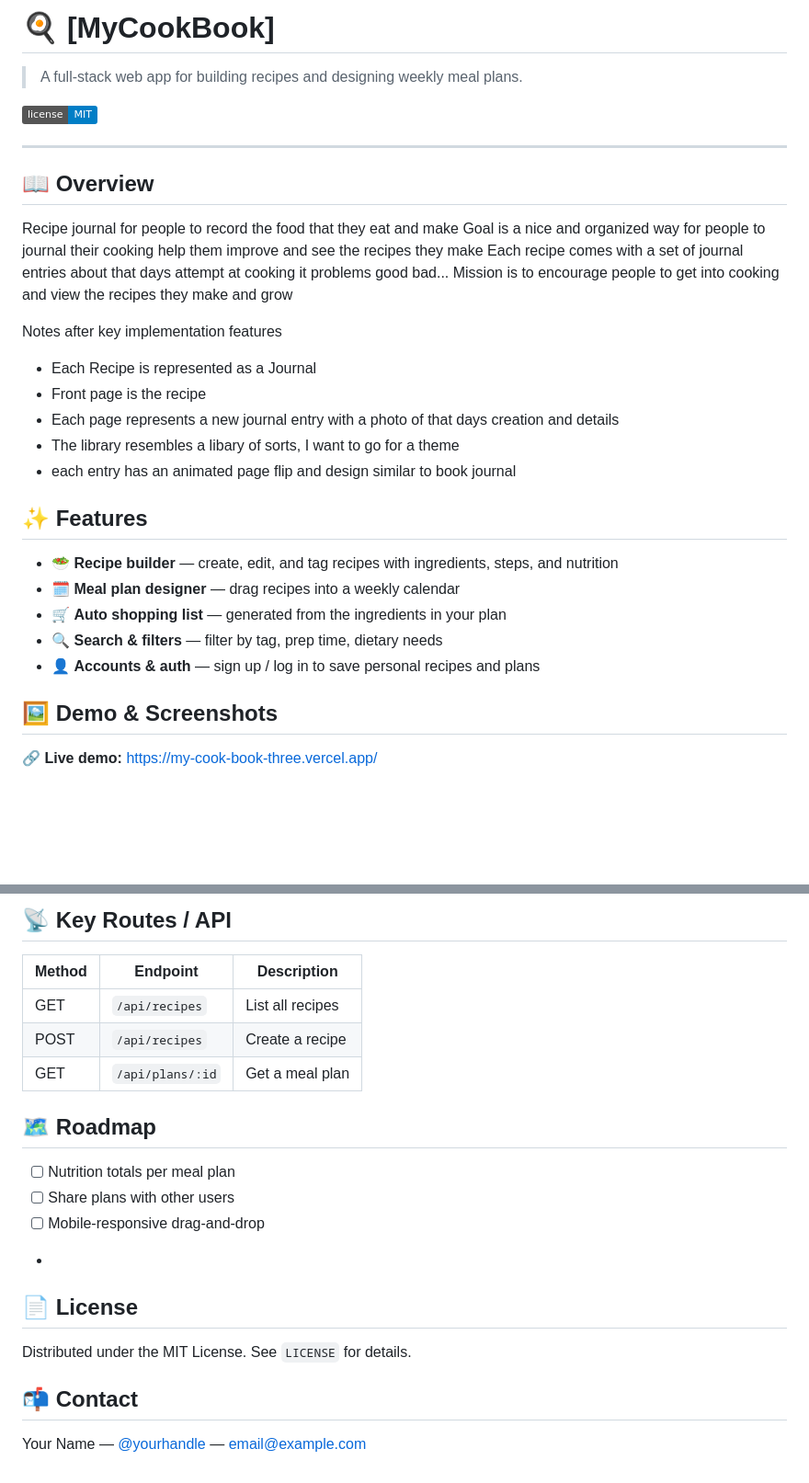
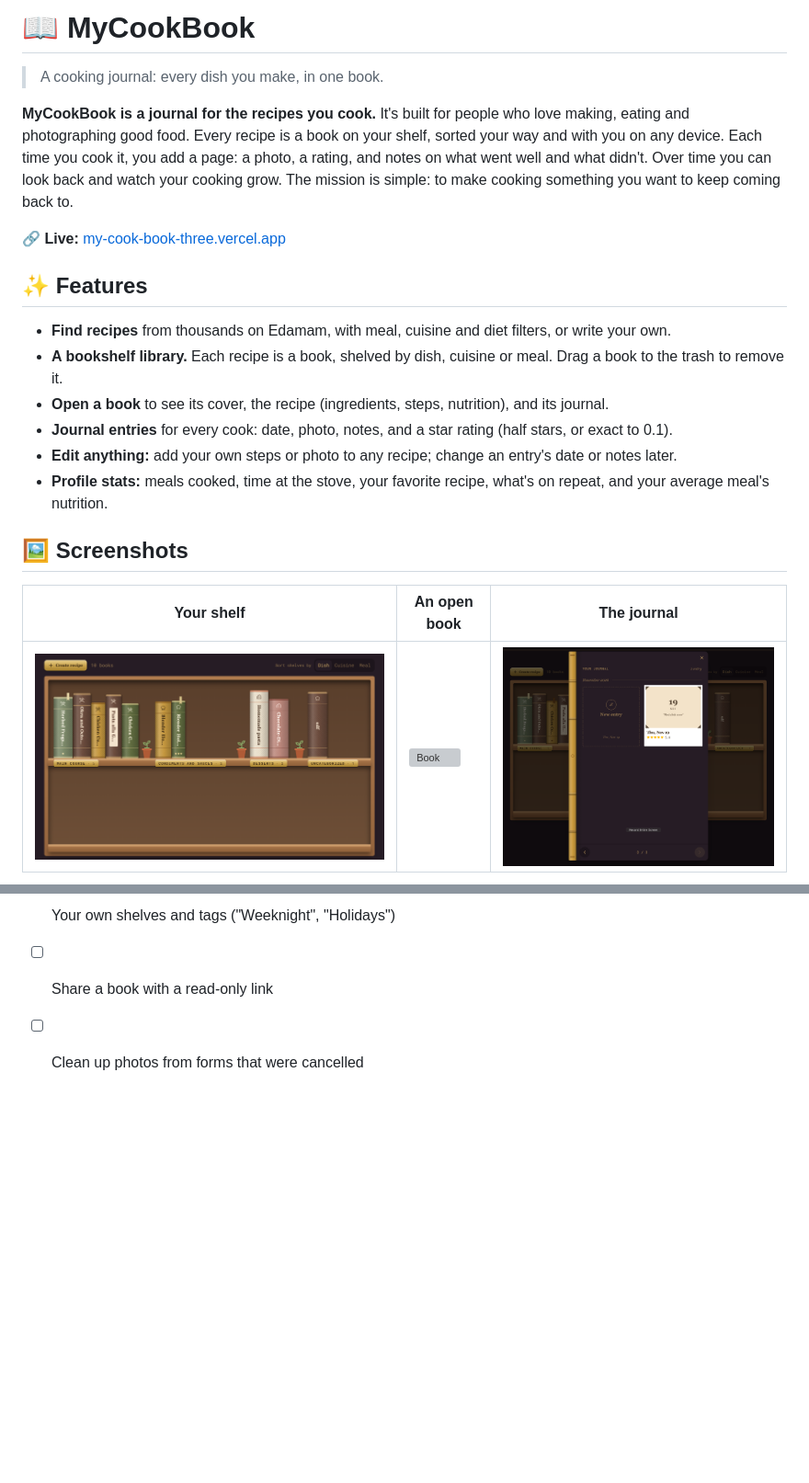
Before and after one commit to jc121w/MyCookBook, a Markdown page: README.md, 2 parts joined by grey strips. Shown at 92% size. Drawn GitHub-style; pictures changed too: docs/screenshots/journal.png (added), docs/screenshots/shelf.png (added); badges without logos; blank space fills up the shorter version; grey boxes are pictures that could not be loaded.

Commit message:
Edited readme description

```diff
--- a/README.md
+++ b/README.md
@@ -1,38 +1,25 @@
-# 🍳 [MyCookBook]
+# 📖 MyCookBook
 
-> A full-stack web app for building recipes and designing weekly meal plans.
+> A cooking journal: every dish you make, in one book.
 
-![License](https://img.shields.io/badge/license-MIT-blue)
+**MyCookBook is a journal for the recipes you cook.** It's built for people who love making, eating and photographing good food. Every recipe is a book on your shelf, sorted your way and with you on any device. Each time you cook it, you add a page: a photo, a rating, and notes on what went well and what didn't. Over time you can look back and watch your cooking grow. The mission is simple: to make cooking something you want to keep coming back to.
 
----
-
-## 📖 Overview
-
-Recipe journal for people to record the food that they eat and make
-Goal is a nice and organized way for people to journal their cooking help them improve and see the recipes they make
-Each recipe comes with a set of journal entries about that days attempt at cooking it problems good bad...
-Mission is to encourage people to get into cooking and view the recipes they make and grow
-
-Notes after key implementation features
-
-- Each Recipe is represented as a Journal
-- Front page is the recipe
-- Each page represents a new journal entry with a photo of that days creation and details
-- The library resembles a libary of sorts, I want to go for a theme
-- each entry has an animated page flip and design similar to book journal
+🔗 **Live:** [my-cook-book-three.vercel.app](https://my-cook-book-three.vercel.app/)
 
 ## ✨ Features
 
-- 🥗 **Recipe builder** — create, edit, and tag recipes with ingredients, steps, and nutrition
-- 🗓️ **Meal plan designer** — drag recipes into a weekly calendar
-- 🛒 **Auto shopping list** — generated from the ingredients in your plan
-- 🔍 **Search & filters** — filter by tag, prep time, dietary needs
-- 👤 **Accounts & auth** — sign up / log in to save personal recipes and plans
+- **Find recipes** from thousands on Edamam, with meal, cuisine and diet filters, or write your own.
+- **A bookshelf library.** Each recipe is a book, shelved by dish, cuisine or meal. Drag a book to the trash to remove it.
+- **Open a book** to see its cover, the recipe (ingredients, steps, nutrition), and its journal.
+- **Journal entries** for every cook: date, photo, notes, and a star rating (half stars, or exact to 0.1).
+- **Edit anything:** add your own steps or photo to any recipe; change an entry's date or notes later.
+- **Profile stats:** meals cooked, time at the stove, your favorite recipe, what's on repeat, and your average meal's nutrition.
 
-## 🖼️ Demo & Screenshots
+## 🖼️ Screenshots
 
-<!-- For a visual app, this is one of the highest-value sections.
-     A live demo link + 1–3 screenshots or a short GIF beats paragraphs of text. -->
+<!-- Add images to docs/screenshots/ and they'll show here -->
 
-🔗 **Live demo:** [https://my-cook-book-three.vercel.app/](https://your-app-url.com)
+| Your shelf | An open book | The journal |
+| --- | --- | --- |
+| ![Shelf](./docs/screenshots/shelf.png) | ![Book](./docs/screenshots/book.png) | ![Journal](./docs/screenshots/journal.png) |
 
@@ -136,27 +95,3 @@ project-name/
-<!-- Some Next.js setups skip the `src/` folder and put `app/` at the root.
-     Adjust this tree to match yours. -->
-
-## 📡 Key Routes / API
-
-<!-- Optional. A short table of the main API routes under app/api. -->
-
-| Method | Endpoint         | Description      |
-| ------ | ---------------- | ---------------- |
-| GET    | `/api/recipes`   | List all recipes |
-| POST   | `/api/recipes`   | Create a recipe  |
-| GET    | `/api/plans/:id` | Get a meal plan  |
-
-## 🗺️ Roadmap
-
-- [ ] Nutrition totals per meal plan
-- [ ] Share plans with other users
-- [ ] Mobile-responsive drag-and-drop
-- <!-- What you'd build next -->
-
-## 📄 License
-
-Distributed under the MIT License. See `LICENSE` for details.
-
-## 📬 Contact
-
-Your Name — [@yourhandle](https://twitter.com/yourhandle) — email@example.com
+- [ ] Your own shelves and tags ("Weeknight", "Holidays")
+- [ ] Share a book with a read-only link
+- [ ] Clean up photos from forms that were cancelled
```
Also changed, not shown: other parts of README.md (+48 -76 lines), 2 other files.
